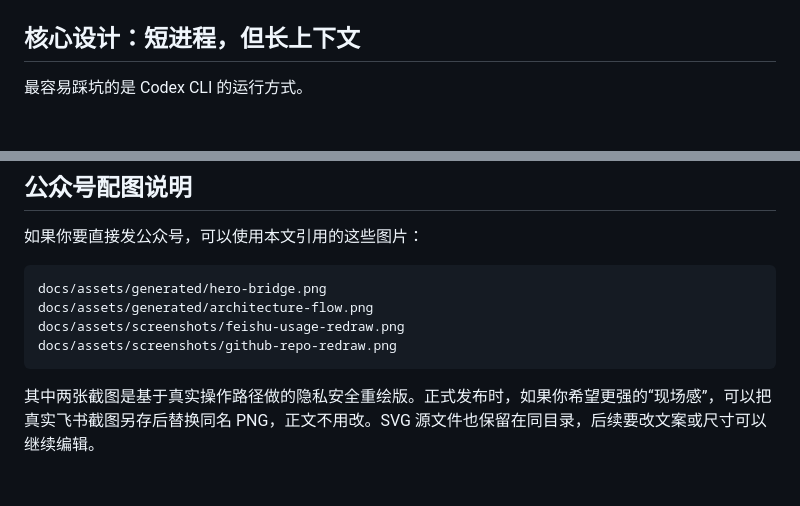
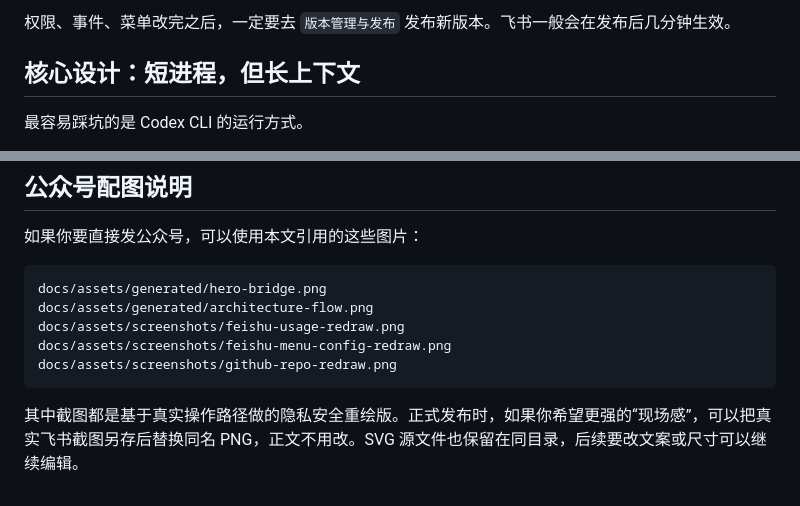
Before and after one commit to chenshan900821-commits/feishu-codex-bridge, a Markdown page: docs/articles/wechat-feishu-codex-bridge.md, 2 parts joined by grey strips. GitHub-like rendering.

````diff
--- a/docs/articles/wechat-feishu-codex-bridge.md
+++ b/docs/articles/wechat-feishu-codex-bridge.md
@@ -45,3 +90,4 @@ https://github.com/chenshan900821-commits/feishu-codex-bridge
+权限、事件、菜单改完之后，一定要去 `版本管理与发布` 发布新版本。飞书一般会在发布后几分钟生效。
 
 ## 核心设计：短进程，但长上下文
 
@@ -239,7 +285,8 @@ docs/DEPLOY.md
 docs/assets/generated/hero-bridge.png
 docs/assets/generated/architecture-flow.png
 docs/assets/screenshots/feishu-usage-redraw.png
+docs/assets/screenshots/feishu-menu-config-redraw.png
 docs/assets/screenshots/github-repo-redraw.png
 ```
 
-其中两张截图是基于真实操作路径做的隐私安全重绘版。正式发布时，如果你希望更强的“现场感”，可以把真实飞书截图另存后替换同名 PNG，正文不用改。SVG 源文件也保留在同目录，后续要改文案或尺寸可以继续编辑。
+其中截图都是基于真实操作路径做的隐私安全重绘版。正式发布时，如果你希望更强的“现场感”，可以把真实飞书截图另存后替换同名 PNG，正文不用改。SVG 源文件也保留在同目录，后续要改文案或尺寸可以继续编辑。
````
Also changed, not shown: other parts of docs/articles/wechat-feishu-codex-bridge.md (+45 -0 lines), docs/assets/screenshots/feishu-menu-config-redraw.png (added), 3 other files.
